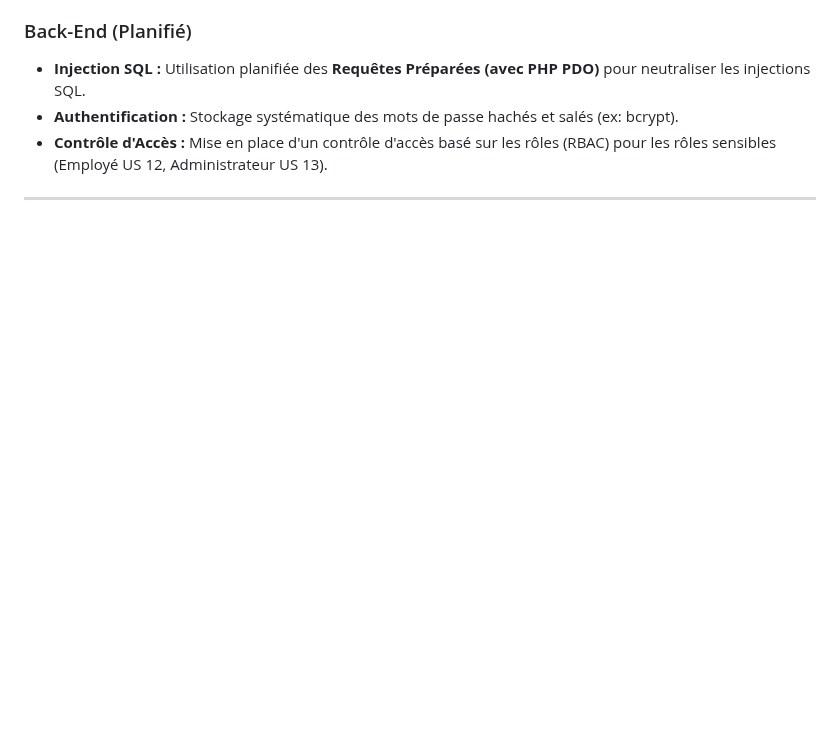
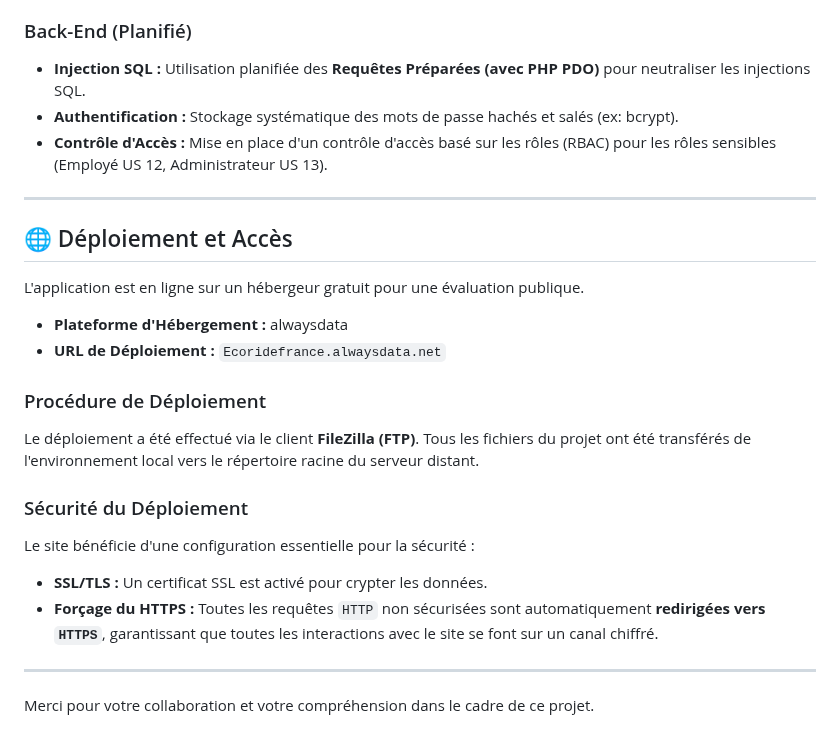
Before and after one commit to BOUDI1/ProjetEcoride, a Markdown page: Readme.md, the part around the change. GitHub-like rendering; blank space fills up the shorter version.

Commit message:
Déploiement et Accès

```diff
--- a/Readme.md
+++ b/Readme.md
@@ -70,3 +70,23 @@ La sécurité est abordée sur trois couches, en s'appuyant sur les meilleures p
 * **Contrôle d'Accès :** Mise en place d'un contrôle d'accès basé sur les rôles (RBAC) pour les rôles sensibles (Employé US 12, Administrateur US 13).
 
 ---
+## 🌐 Déploiement et Accès
+
+L'application est en ligne sur un hébergeur gratuit pour une évaluation publique.
+
+* **Plateforme d'Hébergement :** alwaysdata
+* **URL de Déploiement :** `Ecoridefrance.alwaysdata.net`
+
+### Procédure de Déploiement
+
+Le déploiement a été effectué via le client **FileZilla (FTP)**. Tous les fichiers du projet ont été transférés de l'environnement local vers le répertoire racine du serveur distant.
+
+### Sécurité du Déploiement
+
+Le site bénéficie d'une configuration essentielle pour la sécurité :
+* **SSL/TLS :** Un certificat SSL est activé pour crypter les données.
+* **Forçage du HTTPS :** Toutes les requêtes `HTTP` non sécurisées sont automatiquement **redirigées vers `HTTPS`**, garantissant que toutes les interactions avec le site se font sur un canal chiffré.
+
+---
+
+Merci pour votre collaboration et votre compréhension dans le cadre de ce projet.
```
